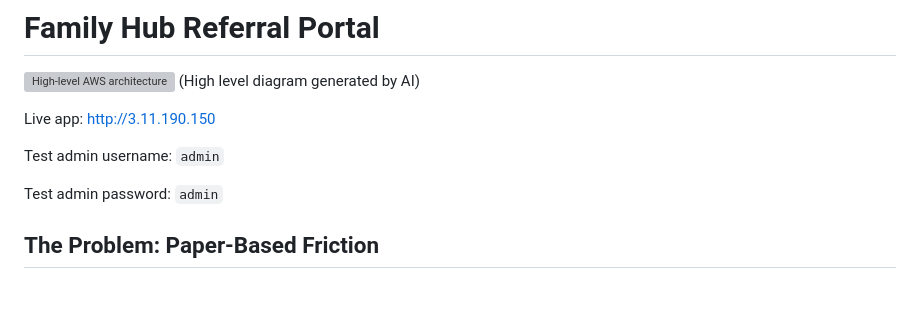
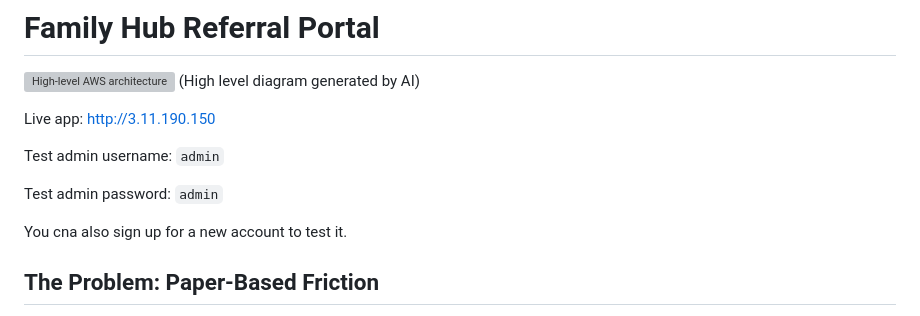
Before and after one commit to OmarLines/Hackathon-2026, a Markdown page: README.md, the part around the change. GitHub-like rendering; blank space fills up the shorter version; grey boxes are pictures that could not be loaded.

```diff
--- a/README.md
+++ b/README.md
@@ -8,6 +8,9 @@ Live app: http://3.11.190.150
 Test admin username: `admin`
 
 Test admin password: `admin`
+
+You cna also sign up for a new account to test it.
+
 
 ## The Problem: Paper-Based Friction
 Early years professionals and healthcare staff (such as midwives or nursery workers) currently navigate a heavily manual, paper-based workflow to refer families to Family Hubs. The existing 4-page PDF ("Request for Children's Centre Service") creates significant administrative friction:
```
